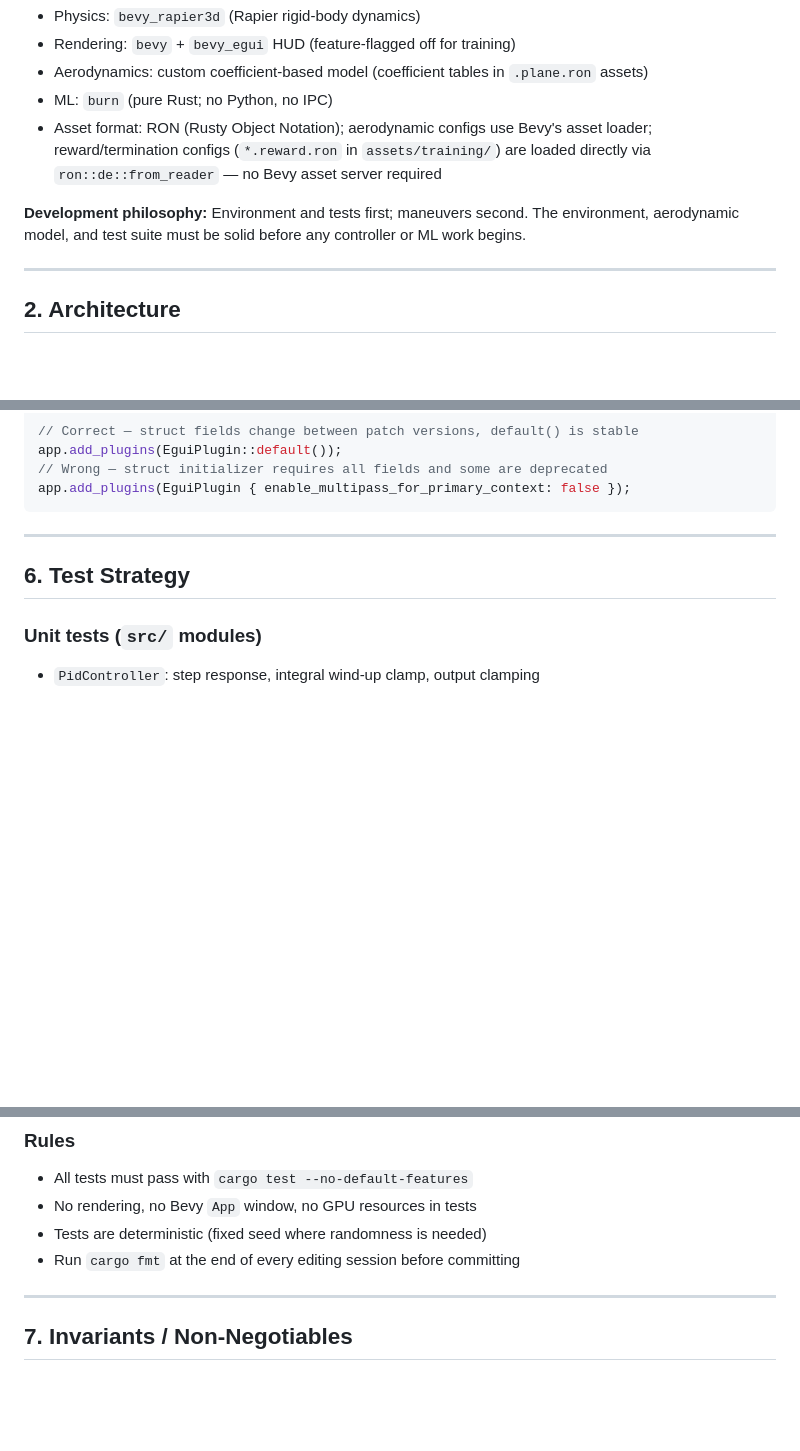
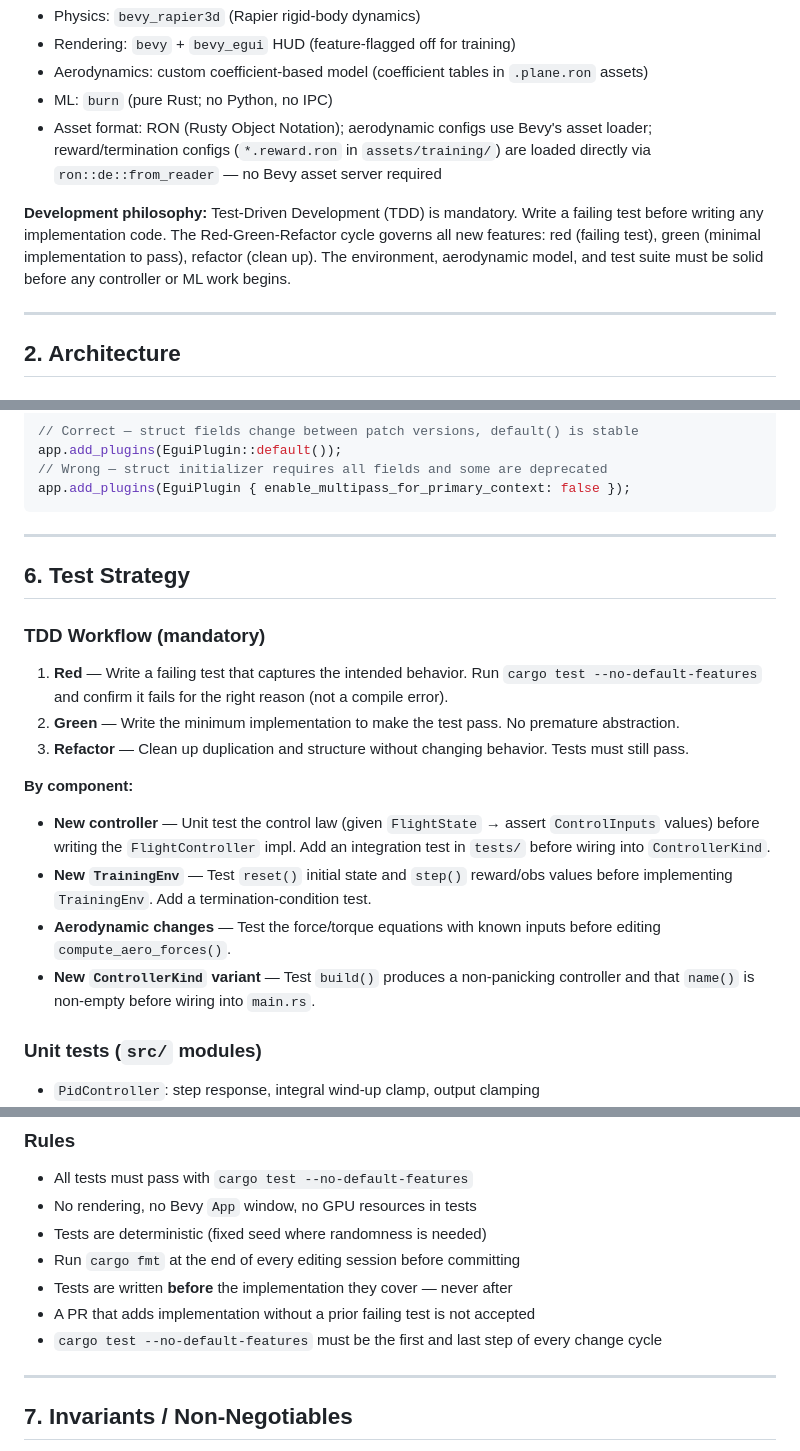
Before and after one commit to jh-sbu/ml_planes, a Markdown page: CLAUDE.md, 3 parts joined by grey strips. Drawn GitHub-style; blank space fills up the shorter version.

Commit message:
TDD
- Vibe required TDD

```diff
--- a/CLAUDE.md
+++ b/CLAUDE.md
@@ -11,7 +11,7 @@
 - ML: `burn` (pure Rust; no Python, no IPC)
 - Asset format: RON (Rusty Object Notation); aerodynamic configs use Bevy's asset loader; reward/termination configs (`*.reward.ron` in `assets/training/`) are loaded directly via `ron::de::from_reader` — no Bevy asset server required
 
-**Development philosophy:** Environment and tests first; maneuvers second. The environment, aerodynamic model, and test suite must be solid before any controller or ML work begins.
+**Development philosophy:** Test-Driven Development (TDD) is mandatory. Write a failing test before writing any implementation code. The Red-Green-Refactor cycle governs all new features: red (failing test), green (minimal implementation to pass), refactor (clean up). The environment, aerodynamic model, and test suite must be solid before any controller or ML work begins.
 
 ---
 
@@ -282,6 +282,18 @@ app.add_plugins(EguiPlugin { enable_multipass_for_primary_context: false });
 
 ## 6. Test Strategy
 
+### TDD Workflow (mandatory)
+
+1. **Red** — Write a failing test that captures the intended behavior. Run `cargo test --no-default-features` and confirm it fails for the right reason (not a compile error).
+2. **Green** — Write the minimum implementation to make the test pass. No premature abstraction.
+3. **Refactor** — Clean up duplication and structure without changing behavior. Tests must still pass.
+
+**By component:**
+- **New controller** — Unit test the control law (given `FlightState` → assert `ControlInputs` values) before writing the `FlightController` impl. Add an integration test in `tests/` before wiring into `ControllerKind`.
+- **New `TrainingEnv`** — Test `reset()` initial state and `step()` reward/obs values before implementing `TrainingEnv`. Add a termination-condition test.
+- **Aerodynamic changes** — Test the force/torque equations with known inputs before editing `compute_aero_forces()`.
+- **New `ControllerKind` variant** — Test `build()` produces a non-panicking controller and that `name()` is non-empty before wiring into `main.rs`.
+
 ### Unit tests (`src/` modules)
 - `PidController`: step response, integral wind-up clamp, output clamping
 - Aerodynamic force computation: known α/V inputs → expected lift/drag/moment
@@ -300,6 +312,9 @@ app.add_plugins(EguiPlugin { enable_multipass_for_primary_context: false });
 - No rendering, no Bevy `App` window, no GPU resources in tests
 - Tests are deterministic (fixed seed where randomness is needed)
 - Run `cargo fmt` at the end of every editing session before committing
+- Tests are written **before** the implementation they cover — never after
+- A PR that adds implementation without a prior failing test is not accepted
+- `cargo test --no-default-features` must be the first and last step of every change cycle
 
 ---
 
```
